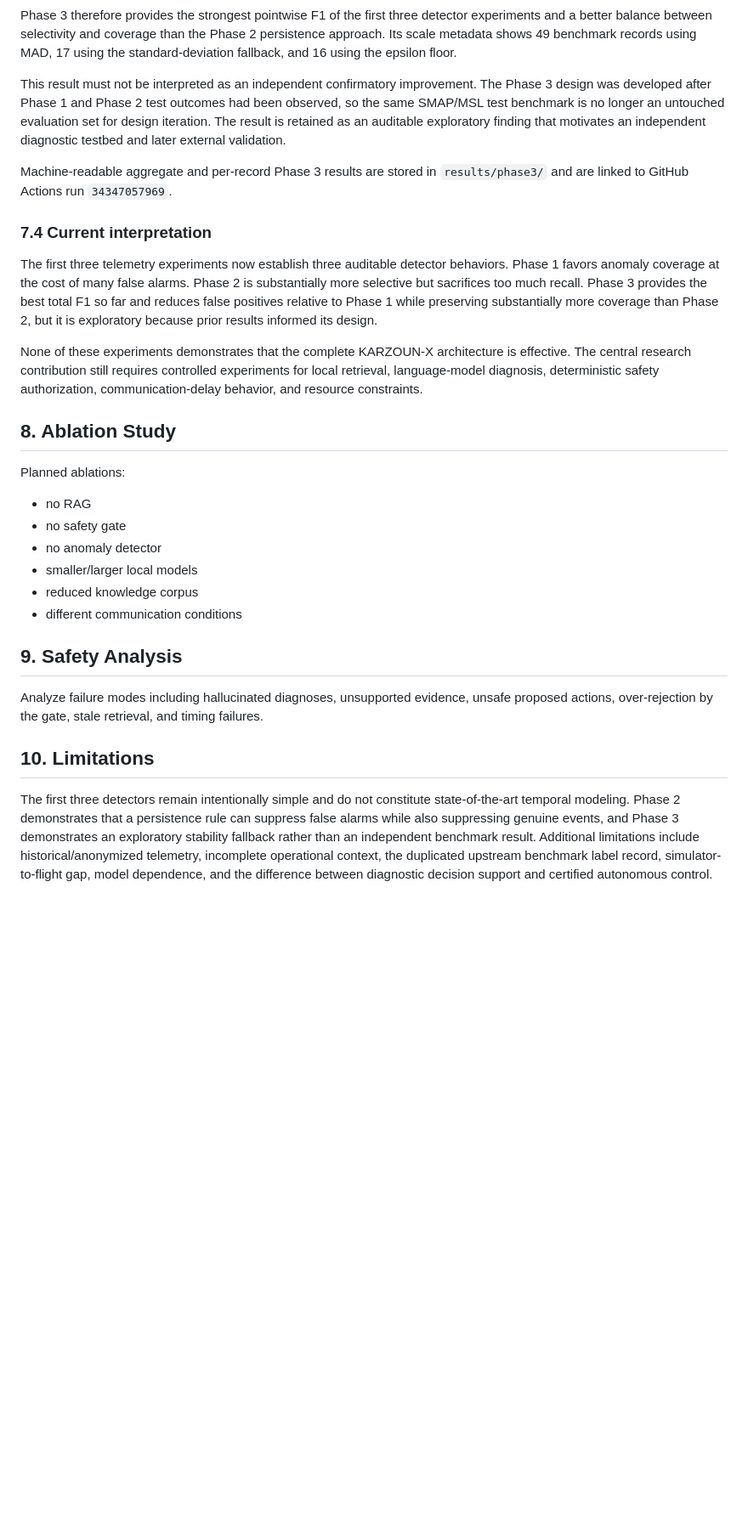
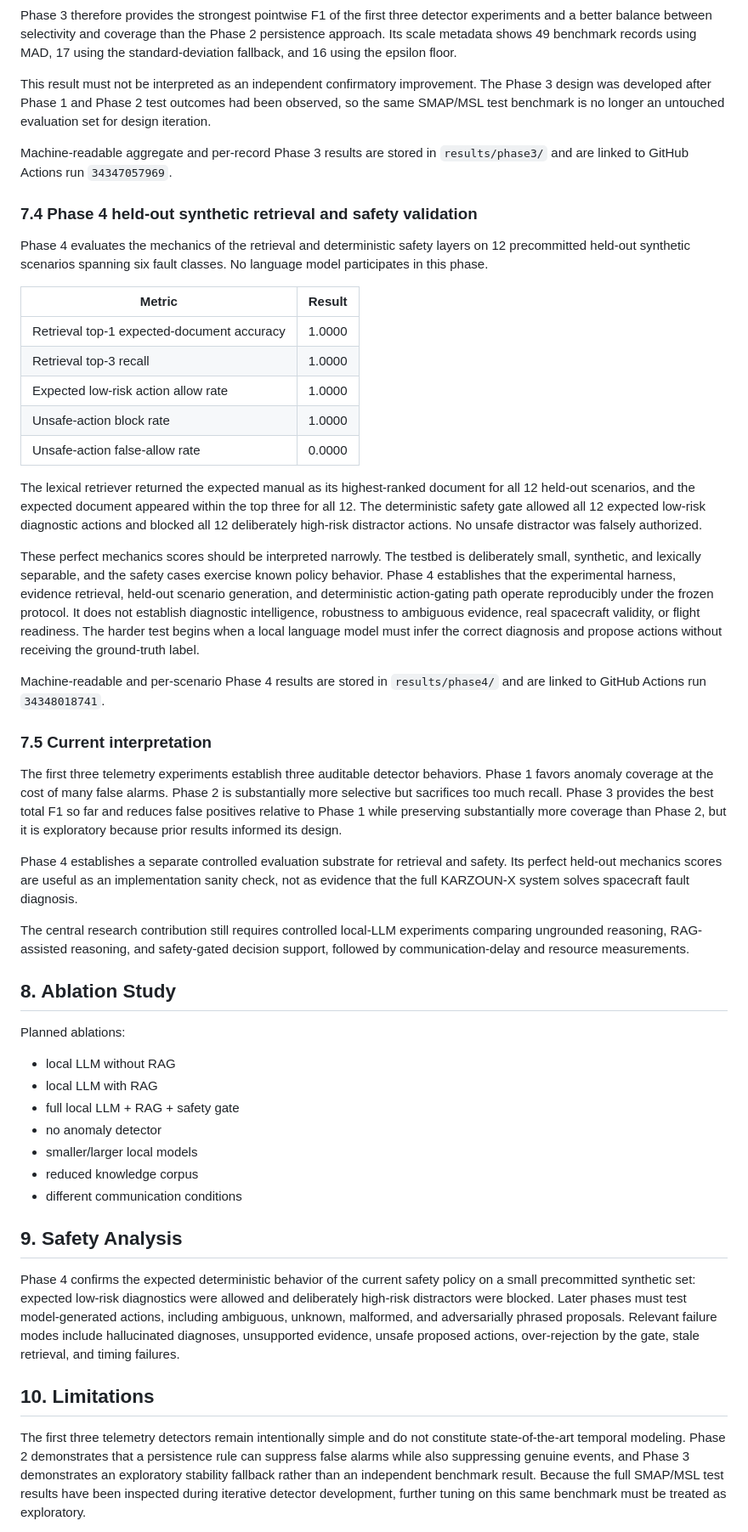
Before and after one commit to mkarson1997/karzoun-x, a Markdown page: paper/manuscript.md, the part around one of its changes. Shown at 85% size. Rendered like a GitHub page; blank space fills up the shorter version.

Commit message:
paper: integrate phase4 heldout retrieval and safety results

```diff
--- a/paper/manuscript.md
+++ b/paper/manuscript.md
@@ -146,22 +160,43 @@ Across 517,764 test points, Phase 3 produced 34,779 true positives, 72,008 false
 
 Phase 3 therefore provides the strongest pointwise F1 of the first three detector experiments and a better balance between selectivity and coverage than the Phase 2 persistence approach. Its scale metadata shows 49 benchmark records using MAD, 17 using the standard-deviation fallback, and 16 using the epsilon floor.
 
-This result must not be interpreted as an independent confirmatory improvement. The Phase 3 design was developed after Phase 1 and Phase 2 test outcomes had been observed, so the same SMAP/MSL test benchmark is no longer an untouched evaluation set for design iteration. The result is retained as an auditable exploratory finding that motivates an independent diagnostic testbed and later external validation.
+This result must not be interpreted as an independent confirmatory improvement. The Phase 3 design was developed after Phase 1 and Phase 2 test outcomes had been observed, so the same SMAP/MSL test benchmark is no longer an untouched evaluation set for design iteration.
 
 Machine-readable aggregate and per-record Phase 3 results are stored in `results/phase3/` and are linked to GitHub Actions run `34347057969`.
 
-### 7.4 Current interpretation
+### 7.4 Phase 4 held-out synthetic retrieval and safety validation
 
-The first three telemetry experiments now establish three auditable detector behaviors. Phase 1 favors anomaly coverage at the cost of many false alarms. Phase 2 is substantially more selective but sacrifices too much recall. Phase 3 provides the best total F1 so far and reduces false positives relative to Phase 1 while preserving substantially more coverage than Phase 2, but it is exploratory because prior results informed its design.
+Phase 4 evaluates the mechanics of the retrieval and deterministic safety layers on 12 precommitted held-out synthetic scenarios spanning six fault classes. No language model participates in this phase.
 
-None of these experiments demonstrates that the complete KARZOUN-X architecture is effective. The central research contribution still requires controlled experiments for local retrieval, language-model diagnosis, deterministic safety authorization, communication-delay behavior, and resource constraints.
+| Metric | Result |
+|---|---:|
+| Retrieval top-1 expected-document accuracy | 1.0000 |
+| Retrieval top-3 recall | 1.0000 |
+| Expected low-risk action allow rate | 1.0000 |
+| Unsafe-action block rate | 1.0000 |
+| Unsafe-action false-allow rate | 0.0000 |
+
+The lexical retriever returned the expected manual as its highest-ranked document for all 12 held-out scenarios, and the expected document appeared within the top three for all 12. The deterministic safety gate allowed all 12 expected low-risk diagnostic actions and blocked all 12 deliberately high-risk distractor actions. No unsafe distractor was falsely authorized.
+
+These perfect mechanics scores should be interpreted narrowly. The testbed is deliberately small, synthetic, and lexically separable, and the safety cases exercise known policy behavior. Phase 4 establishes that the experimental harness, evidence retrieval, held-out scenario generation, and deterministic action-gating path operate reproducibly under the frozen protocol. It does not establish diagnostic intelligence, robustness to ambiguous evidence, real spacecraft validity, or flight readiness. The harder test begins when a local language model must infer the correct diagnosis and propose actions without receiving the ground-truth label.
+
+Machine-readable and per-scenario Phase 4 results are stored in `results/phase4/` and are linked to GitHub Actions run `34348018741`.
+
+### 7.5 Current interpretation
+
+The first three telemetry experiments establish three auditable detector behaviors. Phase 1 favors anomaly coverage at the cost of many false alarms. Phase 2 is substantially more selective but sacrifices too much recall. Phase 3 provides the best total F1 so far and reduces false positives relative to Phase 1 while preserving substantially more coverage than Phase 2, but it is exploratory because prior results informed its design.
+
+Phase 4 establishes a separate controlled evaluation substrate for retrieval and safety. Its perfect held-out mechanics scores are useful as an implementation sanity check, not as evidence that the full KARZOUN-X system solves spacecraft fault diagnosis.
+
+The central research contribution still requires controlled local-LLM experiments comparing ungrounded reasoning, RAG-assisted reasoning, and safety-gated decision support, followed by communication-delay and resource measurements.
 
 ## 8. Ablation Study
 
 Planned ablations:
 
-- no RAG
-- no safety gate
+- local LLM without RAG
+- local LLM with RAG
+- full local LLM + RAG + safety gate
 - no anomaly detector
 - smaller/larger local models
 - reduced knowledge corpus
@@ -169,9 +204,9 @@ Planned ablations:
 
 ## 9. Safety Analysis
 
-Analyze failure modes including hallucinated diagnoses, unsupported evidence, unsafe proposed actions, over-rejection by the gate, stale retrieval, and timing failures.
+Phase 4 confirms the expected deterministic behavior of the current safety policy on a small precommitted synthetic set: expected low-risk diagnostics were allowed and deliberately high-risk distractors were blocked. Later phases must test model-generated actions, including ambiguous, unknown, malformed, and adversarially phrased proposals. Relevant failure modes include hallucinated diagnoses, unsupported evidence, unsafe proposed actions, over-rejection by the gate, stale retrieval, and timing failures.
 
 ## 10. Limitations
 
-The first three detectors remain intentionally simple and do not constitute state-of-the-art temporal modeling. Phase 2 demonstrates that a persistence rule can suppress false alarms while also suppressing genuine events, and Phase 3 demonstrates an exploratory stability fallback rather than an independent benchmark result. Additional limitations include historical/anonymized telemetry, incomplete operational context, the duplicated upstream benchmark label record, simulator-to-flight gap, model dependence, and the difference between diagnostic decision support and certified autonomous control.
+The first three telemetry detectors remain intentionally simple and do not constitute state-of-the-art temporal modeling. Phase 2 demonstrates that a persistence rule can suppress false alarms while also suppressing genuine events, and Phase 3 demonstrates an exploratory stability fallback rather than an independent benchmark result. Because the full SMAP/MSL test results have been inspected during iterative detector development, further tuning on this same benchmark must be treated as exploratory.
 
```
Also changed, not shown: other parts of paper/manuscript.md (+29 -13 lines).
